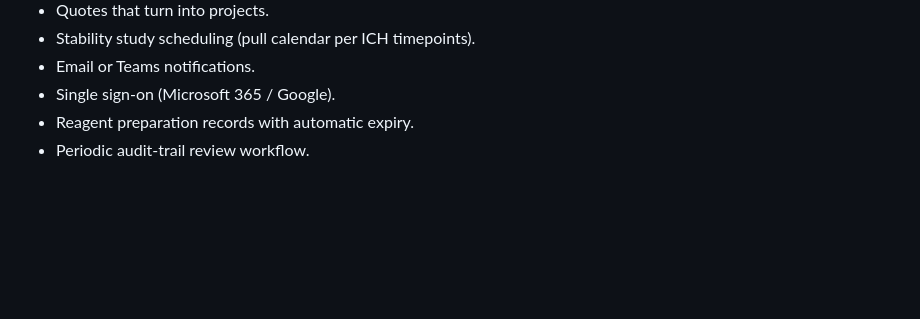
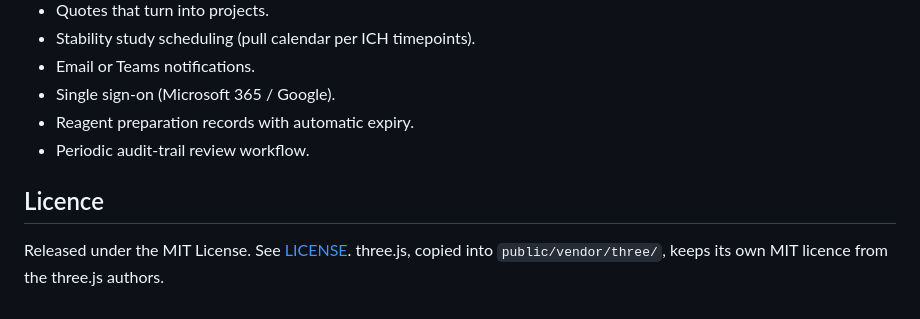
Before and after one commit to zhipengzhu1-dotcom/10-04-2026-Animated-LIMS, a Markdown page: README.md, the part around the change. Drawn GitHub-style; blank space fills up the shorter version.

Commit message:
Name the licence in the README
Co-Authored-By: Claude Opus 5.5 (1M context) <noreply@anthropic.com>

```diff
--- a/README.md
+++ b/README.md
@@ -206,3 +206,7 @@ Built in:
 - Single sign-on (Microsoft 365 / Google).
 - Reagent preparation records with automatic expiry.
 - Periodic audit-trail review workflow.
+
+## Licence
+
+Released under the MIT License. See [LICENSE](LICENSE). three.js, copied into `public/vendor/three/`, keeps its own MIT licence from the three.js authors.
```
